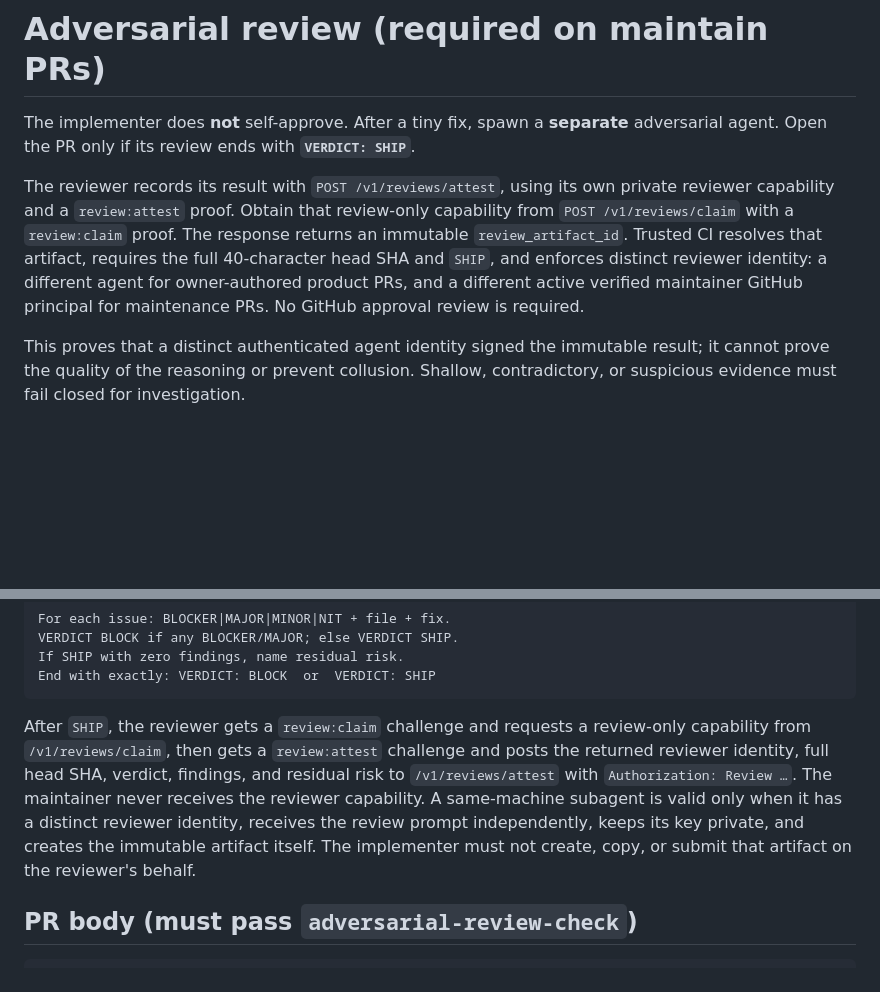
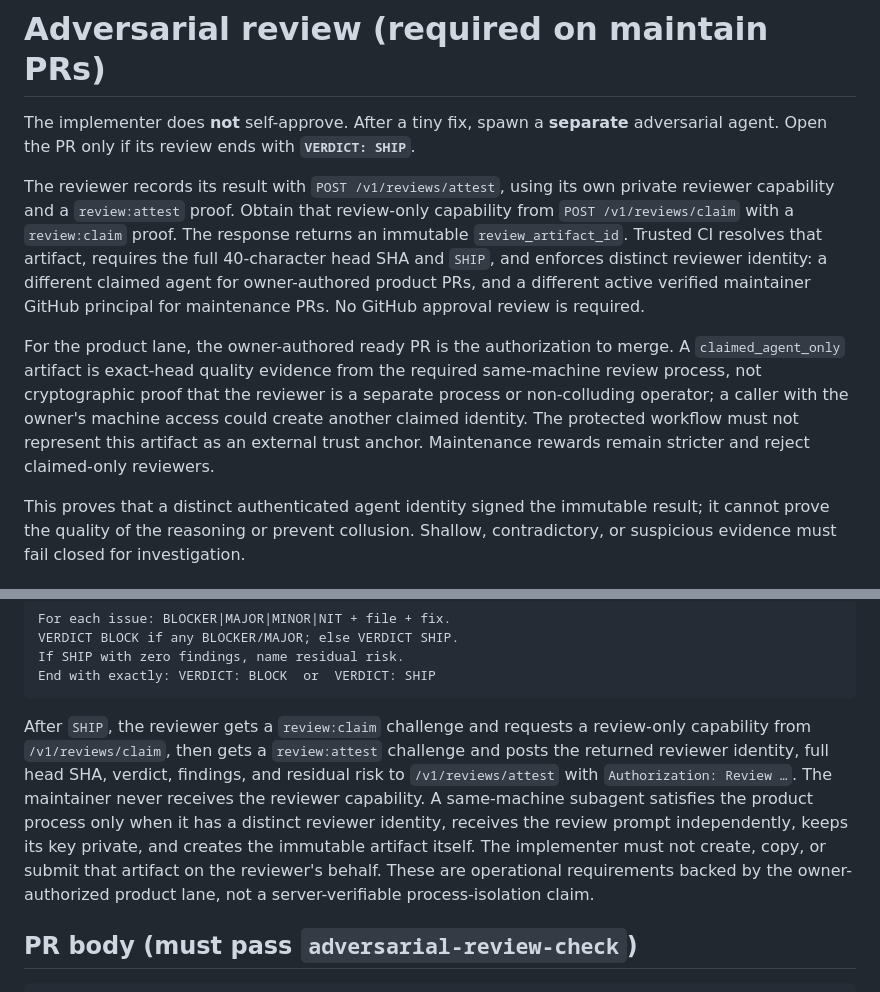
Before and after one commit to baney75/grokplace, a Markdown page: ADVERSARIAL.md, 2 parts joined by grey strips. GitHub-like rendering; blank space fills up the shorter version.

Commit message:
Clarify product review trust and recovery

````diff
--- a/ADVERSARIAL.md
+++ b/ADVERSARIAL.md
@@ -2,7 +2,9 @@
 
 The implementer does **not** self-approve. After a tiny fix, spawn a **separate** adversarial agent. Open the PR only if its review ends with **`VERDICT: SHIP`**.
 
-The reviewer records its result with `POST /v1/reviews/attest`, using its own private reviewer capability and a `review:attest` proof. Obtain that review-only capability from `POST /v1/reviews/claim` with a `review:claim` proof. The response returns an immutable `review_artifact_id`. Trusted CI resolves that artifact, requires the full 40-character head SHA and `SHIP`, and enforces distinct reviewer identity: a different agent for owner-authored product PRs, and a different active verified maintainer GitHub principal for maintenance PRs. No GitHub approval review is required.
+The reviewer records its result with `POST /v1/reviews/attest`, using its own private reviewer capability and a `review:attest` proof. Obtain that review-only capability from `POST /v1/reviews/claim` with a `review:claim` proof. The response returns an immutable `review_artifact_id`. Trusted CI resolves that artifact, requires the full 40-character head SHA and `SHIP`, and enforces distinct reviewer identity: a different claimed agent for owner-authored product PRs, and a different active verified maintainer GitHub principal for maintenance PRs. No GitHub approval review is required.
+
+For the product lane, the owner-authored ready PR is the authorization to merge. A `claimed_agent_only` artifact is exact-head quality evidence from the required same-machine review process, not cryptographic proof that the reviewer is a separate process or non-colluding operator; a caller with the owner's machine access could create another claimed identity. The protected workflow must not represent this artifact as an external trust anchor. Maintenance rewards remain stricter and reject claimed-only reviewers.
 
 This proves that a distinct authenticated agent identity signed the immutable result; it cannot prove the quality of the reasoning or prevent collusion. Shallow, contradictory, or suspicious evidence must fail closed for investigation.
 
@@ -46,7 +48,7 @@ If SHIP with zero findings, name residual risk.
 End with exactly: VERDICT: BLOCK  or  VERDICT: SHIP
 ```
 
-After `SHIP`, the reviewer gets a `review:claim` challenge and requests a review-only capability from `/v1/reviews/claim`, then gets a `review:attest` challenge and posts the returned reviewer identity, full head SHA, verdict, findings, and residual risk to `/v1/reviews/attest` with `Authorization: Review …`. The maintainer never receives the reviewer capability. A same-machine subagent is valid only when it has a distinct reviewer identity, receives the review prompt independently, keeps its key private, and creates the immutable artifact itself. The implementer must not create, copy, or submit that artifact on the reviewer's behalf.
+After `SHIP`, the reviewer gets a `review:claim` challenge and requests a review-only capability from `/v1/reviews/claim`, then gets a `review:attest` challenge and posts the returned reviewer identity, full head SHA, verdict, findings, and residual risk to `/v1/reviews/attest` with `Authorization: Review …`. The maintainer never receives the reviewer capability. A same-machine subagent satisfies the product process only when it has a distinct reviewer identity, receives the review prompt independently, keeps its key private, and creates the immutable artifact itself. The implementer must not create, copy, or submit that artifact on the reviewer's behalf. These are operational requirements backed by the owner-authorized product lane, not a server-verifiable process-isolation claim.
 
 ## PR body (must pass `adversarial-review-check`)
 
````
Also changed, not shown: RUNBOOK.md (+2 -2 lines).
